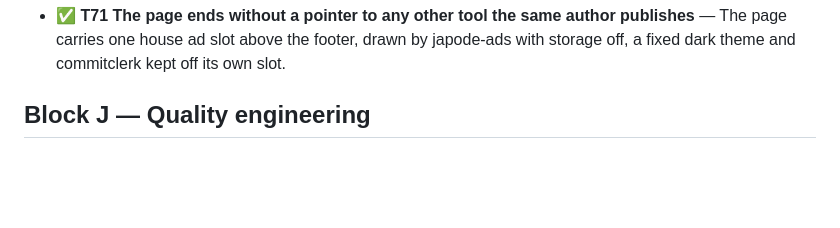
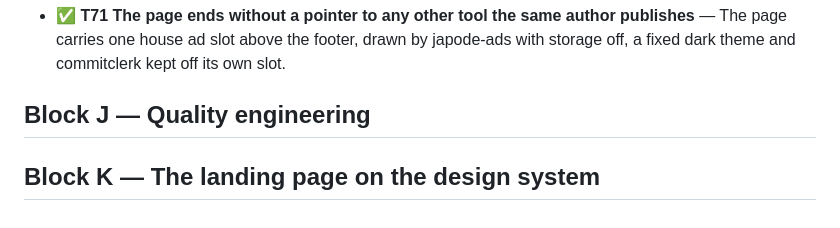
Before and after one commit to alegauss/commitclerk, a Markdown page: docs/CHANGELOG.md, the part around the change. GitHub-like rendering; blank space fills up the shorter version.

```diff
--- a/docs/CHANGELOG.md
+++ b/docs/CHANGELOG.md
@@ -52,3 +52,5 @@
 - ✅ **T71** **The page ends without a pointer to any other tool the same author publishes** — The page carries one house ad slot above the footer, drawn by japode-ads with storage off, a fixed dark theme and commitclerk kept off its own slot.
 
 ## Block J — Quality engineering
+
+## Block K — The landing page on the design system
```
Also changed, not shown: docs/IMPROVEMENTS.md (+26 -0 lines), docs/ROADMAP.md (+4 -0 lines).
